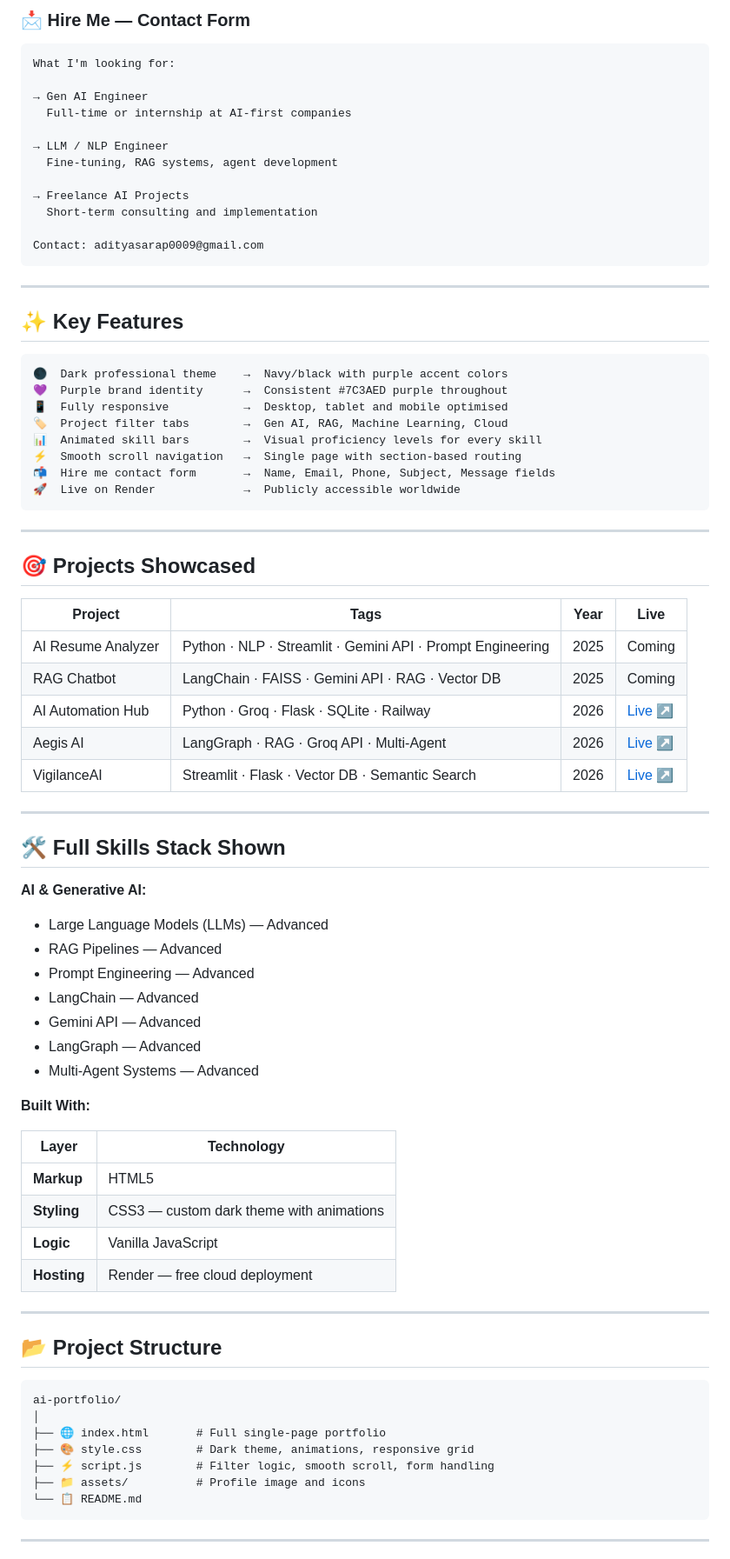
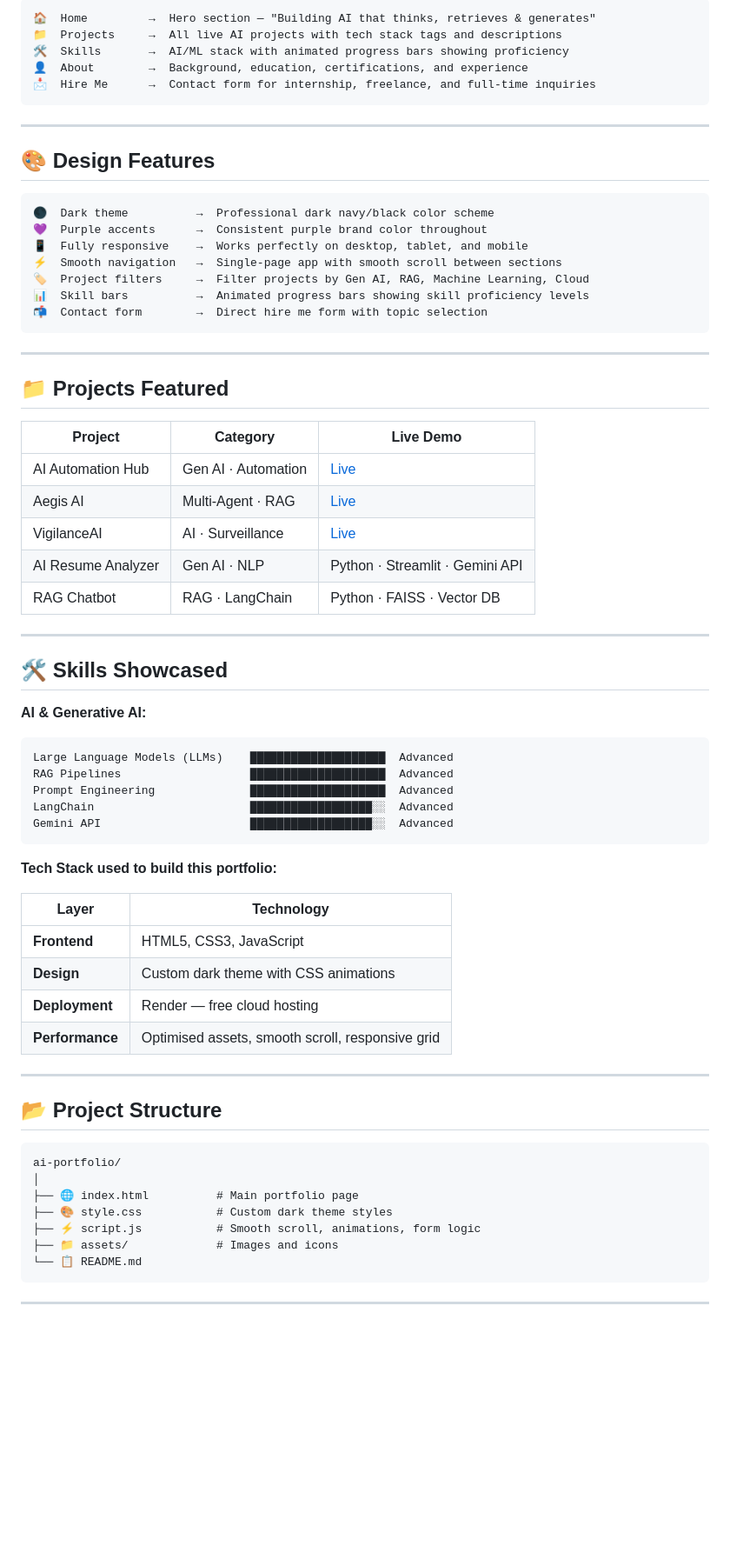
Before and after one commit to wyldex3ml-pro/ai-portfolio, a Markdown page: README.md, the part around one of its changes. Shown at 87% size. Rendered like a GitHub page; blank space fills up the shorter version.

````diff
--- a/README.md
+++ b/README.md
@@ -97,67 +33,57 @@ Certified by: Google · AWS · IBM · Meta · DeepLearning.AI · Anthropic
-### 📩 Hire Me — Contact Form
-```
-What I'm looking for:
-
-→ Gen AI Engineer
-  Full-time or internship at AI-first companies
-
-→ LLM / NLP Engineer
-  Fine-tuning, RAG systems, agent development
-
-→ Freelance AI Projects
-  Short-term consulting and implementation
-
-Contact: adityasarap0009@gmail.com
+🏠  Home         →  Hero section — "Building AI that thinks, retrieves & generates"
+📁  Projects     →  All live AI projects with tech stack tags and descriptions
+🛠️  Skills       →  AI/ML stack with animated progress bars showing proficiency
+👤  About        →  Background, education, certifications, and experience
+📩  Hire Me      →  Contact form for internship, freelance, and full-time inquiries
 ```
 
 ---
 
-## ✨ Key Features
+## 🎨 Design Features
 
 ```
-🌑  Dark professional theme    →  Navy/black with purple accent colors
-💜  Purple brand identity      →  Consistent #7C3AED purple throughout
-📱  Fully responsive           →  Desktop, tablet and mobile optimised
-🏷️  Project filter tabs        →  Gen AI, RAG, Machine Learning, Cloud
-📊  Animated skill bars        →  Visual proficiency levels for every skill
-⚡  Smooth scroll navigation   →  Single page with section-based routing
-📬  Hire me contact form       →  Name, Email, Phone, Subject, Message fields
-🚀  Live on Render             →  Publicly accessible worldwide
+🌑  Dark theme          →  Professional dark navy/black color scheme
+💜  Purple accents      →  Consistent purple brand color throughout
+📱  Fully responsive    →  Works perfectly on desktop, tablet, and mobile
+⚡  Smooth navigation   →  Single-page app with smooth scroll between sections
+🏷️  Project filters     →  Filter projects by Gen AI, RAG, Machine Learning, Cloud
+📊  Skill bars          →  Animated progress bars showing skill proficiency levels
+📬  Contact form        →  Direct hire me form with topic selection
 ```
 
 ---
 
-## 🎯 Projects Showcased
+## 📁 Projects Featured
 
-| Project | Tags | Year | Live |
-|---|---|---|---|
-| AI Resume Analyzer | Python · NLP · Streamlit · Gemini API · Prompt Engineering | 2025 | Coming |
-| RAG Chatbot | LangChain · FAISS · Gemini API · RAG · Vector DB | 2025 | Coming |
-| AI Automation Hub | Python · Groq · Flask · SQLite · Railway | 2026 | [Live ↗](https://ai-automation-hub-production.up.railway.app) |
-| Aegis AI | LangGraph · RAG · Groq API · Multi-Agent | 2026 | [Live ↗](https://aegis-ai-cr2u.onrender.com) |
-| VigilanceAI | Streamlit · Flask · Vector DB · Semantic Search | 2026 | [Live ↗](https://wyldex3ml-pro-vigilanceai-dashboard-q9celx.streamlit.app) |
+| Project | Category | Live Demo |
+|---|---|---|
+| AI Automation Hub | Gen AI · Automation | [Live](https://ai-automation-hub-production.up.railway.app) |
+| Aegis AI | Multi-Agent · RAG | [Live](https://aegis-ai-cr2u.onrender.com) |
+| VigilanceAI | AI · Surveillance | [Live](https://wyldex3ml-pro-vigilanceai-dashboard-q9celx.streamlit.app) |
+| AI Resume Analyzer | Gen AI · NLP | Python · Streamlit · Gemini API |
+| RAG Chatbot | RAG · LangChain | Python · FAISS · Vector DB |
 
 ---
 
-## 🛠️ Full Skills Stack Shown
+## 🛠️ Skills Showcased
 
 **AI & Generative AI:**
-- Large Language Models (LLMs) — Advanced
-- RAG Pipelines — Advanced
-- Prompt Engineering — Advanced
-- LangChain — Advanced
-- Gemini API — Advanced
-- LangGraph — Advanced
-- Multi-Agent Systems — Advanced
+```
+Large Language Models (LLMs)    ████████████████████  Advanced
+RAG Pipelines                   ████████████████████  Advanced
+Prompt Engineering              ████████████████████  Advanced
+LangChain                       ██████████████████░░  Advanced
+Gemini API                      ██████████████████░░  Advanced
+```
 
-**Built With:**
+**Tech Stack used to build this portfolio:**
 
 | Layer | Technology |
 |---|---|
-| **Markup** | HTML5 |
-| **Styling** | CSS3 — custom dark theme with animations |
-| **Logic** | Vanilla JavaScript |
-| **Hosting** | Render — free cloud deployment |
+| **Frontend** | HTML5, CSS3, JavaScript |
+| **Design** | Custom dark theme with CSS animations |
+| **Deployment** | Render — free cloud hosting |
+| **Performance** | Optimised assets, smooth scroll, responsive grid |
 
 ---
 
@@ -166,10 +92,10 @@ Contact: adityasarap0009@gmail.com
 ```
 ai-portfolio/
 │
-├── 🌐 index.html       # Full single-page portfolio
-├── 🎨 style.css        # Dark theme, animations, responsive grid
-├── ⚡ script.js        # Filter logic, smooth scroll, form handling
-├── 📁 assets/          # Profile image and icons
+├── 🌐 index.html          # Main portfolio page
+├── 🎨 style.css           # Custom dark theme styles
+├── ⚡ script.js           # Smooth scroll, animations, form logic
+├── 📁 assets/             # Images and icons
 └── 📋 README.md
 ```
 
````
Also changed, not shown: other parts of README.md (+40 -87 lines).
